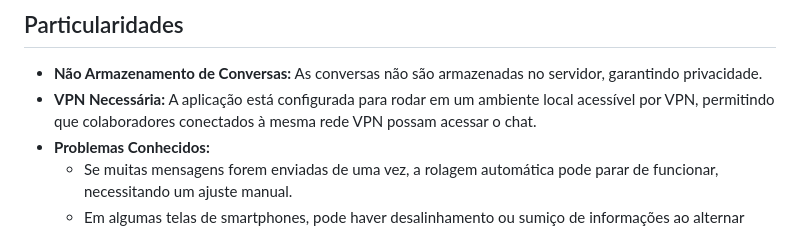
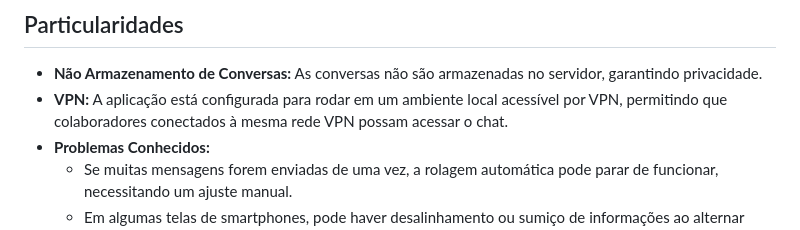
Before and after one commit to Wellington-Barbosa/unichat, a Markdown page: README.md, the part around the change. Drawn GitHub-style.

```diff
--- a/README.md
+++ b/README.md
@@ -17,7 +17,7 @@ Este é um projeto de aplicação de chat multi-usuários desenvolvido em Python
 ## Particularidades
 
 - **Não Armazenamento de Conversas:** As conversas não são armazenadas no servidor, garantindo privacidade.
-- **VPN Necessária:** A aplicação está configurada para rodar em um ambiente local acessível por VPN, permitindo que colaboradores conectados à mesma rede VPN possam acessar o chat.
+- **VPN:** A aplicação está configurada para rodar em um ambiente local acessível por VPN, permitindo que colaboradores conectados à mesma rede VPN possam acessar o chat.
 - **Problemas Conhecidos:**
   - Se muitas mensagens forem enviadas de uma vez, a rolagem automática pode parar de funcionar, necessitando um ajuste manual.
   - Em algumas telas de smartphones, pode haver desalinhamento ou sumiço de informações ao alternar entre o teclado e o campo de mensagens.
```
